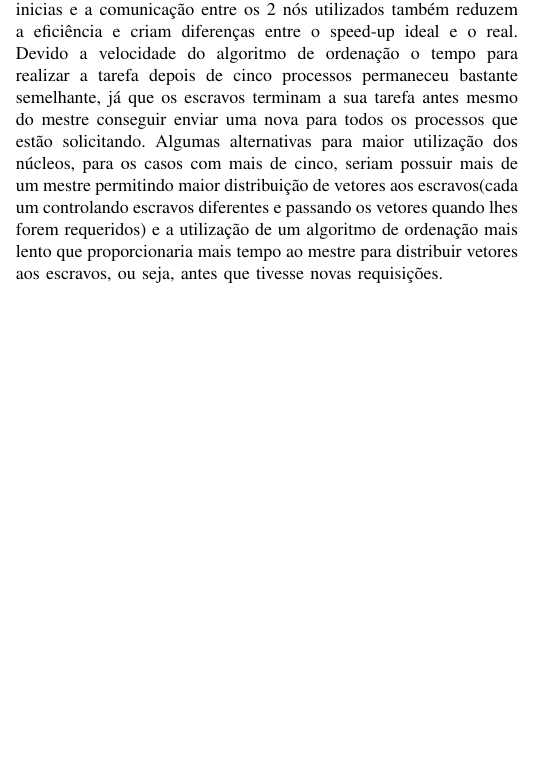
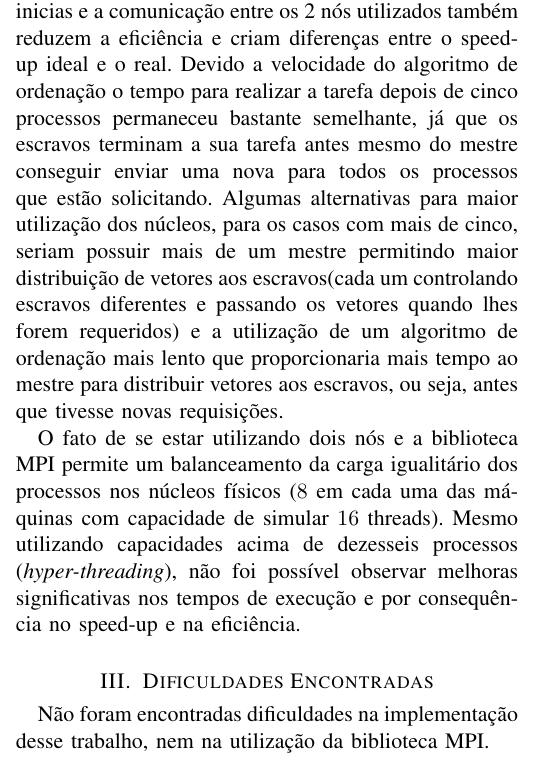
Before and after one commit to PUCRSOpenSource/super-octo-goggles, a LaTeX paper (doc/report.tex): part of one column of the page, cut so that both start at the same text, the shorter picture padded with empty space. Compiled offline with pdfLaTeX.

Commit message:
Finishes report, still needs to add the code

```diff
--- a/doc/report.tex
+++ b/doc/report.tex
@@ -1,9 +1,12 @@
-\documentclass[9pt]{IEEEtran}
+\documentclass[11pt]{IEEEtran}
 \usepackage[brazilian]{babel}
 \usepackage[utf8]{inputenc}
 \usepackage[T1]{fontenc}
 \usepackage{float}
 \usepackage{graphicx}
+\usepackage{caption}
+
+\captionsetup[table]{skip=10pt}
 
 \sloppy
 
@@ -48,3 +43,4 @@
 
 	\begin{table}[H]
 		\centering
+		\scalebox{0.8}{
@@ -88,13 +78,0 @@
-	pequenas diferenças, como a troca de mensagens, a reorganização dos vetores
-	nas suas posições inicias e a comunicação entre os 2 nós utilizados também
-	reduzem a eficiência e criam diferenças entre o speed-up ideal e o real.
-	Devido a velocidade do algoritmo de ordenação o tempo para realizar a tarefa
-	depois de cinco processos permaneceu bastante semelhante, já que os escravos
-	terminam a sua tarefa antes mesmo do mestre conseguir enviar uma nova para
-	todos os processos que estão solicitando.  Algumas alternativas para maior
-	utilização dos núcleos, para os casos com mais de cinco, seriam possuir mais
-	de um mestre permitindo maior distribuição de vetores aos escravos(cada um
-	controlando escravos diferentes e passando os vetores quando lhes forem
-	requeridos) e a utilização de um algoritmo de ordenação mais lento que
-	proporcionaria mais tempo ao mestre para distribuir vetores aos escravos, ou
-	seja, antes que tivesse novas requisições.
@@ -101,2 +87,26 @@
+	vetores nas suas posições inicias e a comunicação entre os 2 nós utilizados
+	também reduzem a eficiência e criam diferenças entre o speed-up ideal e o
+	real. Devido a velocidade do algoritmo de ordenação o tempo para realizar a
+	tarefa depois de cinco processos permaneceu bastante semelhante, já que os
+	escravos terminam a sua tarefa antes mesmo do mestre conseguir enviar uma
+	nova para todos os processos que estão solicitando.  Algumas alternativas
+	para maior utilização dos núcleos, para os casos com mais de cinco, seriam
+	possuir mais de um mestre permitindo maior distribuição de vetores aos
+	escravos(cada um controlando escravos diferentes e passando os vetores
+	quando lhes forem requeridos) e a utilização de um algoritmo de ordenação
+	mais lento que proporcionaria mais tempo ao mestre para distribuir vetores
+	aos escravos, ou seja, antes que tivesse novas requisições.
+
+	O fato de se estar utilizando dois nós e a biblioteca MPI permite um
+	balanceamento da carga igualitário dos processos nos núcleos físicos ($8$ em
+	cada uma das máquinas com capacidade de simular $16$ threads). Mesmo
+	utilizando capacidades acima de dezesseis processos
+	(\emph{hyper-threading}), não foi possível observar melhoras significativas
+	nos tempos de execução e por consequência no speed-up e na eficiência.
+
+\section{Dificuldades Encontradas}
+
+	Não foram encontradas dificuldades na implementação desse trabalho, nem na
+	utilização da biblioteca MPI\@.
 
 \end{document}
```
Also changed, not shown: report.pdf (added), doc/report.tex (47 more changed lines), 1 other file.
